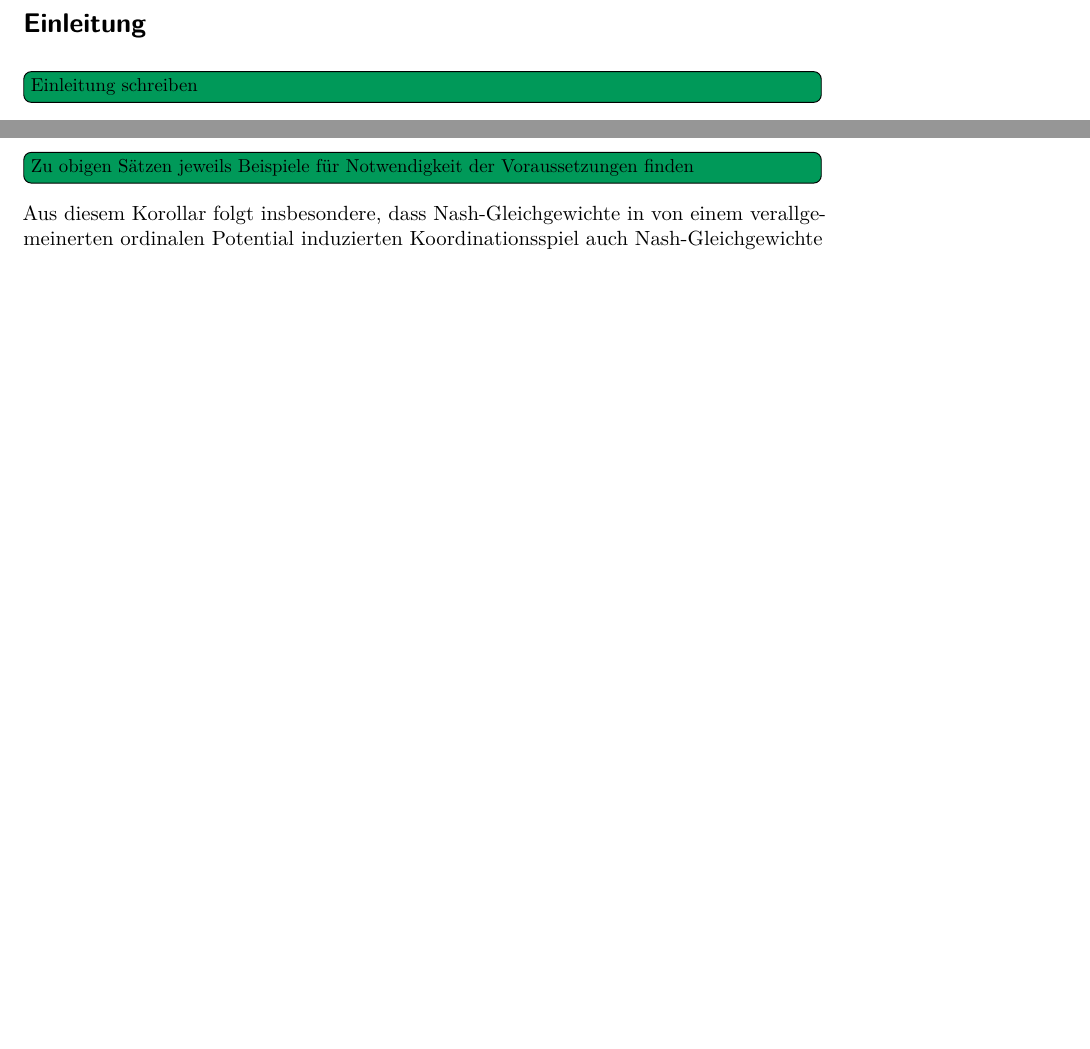
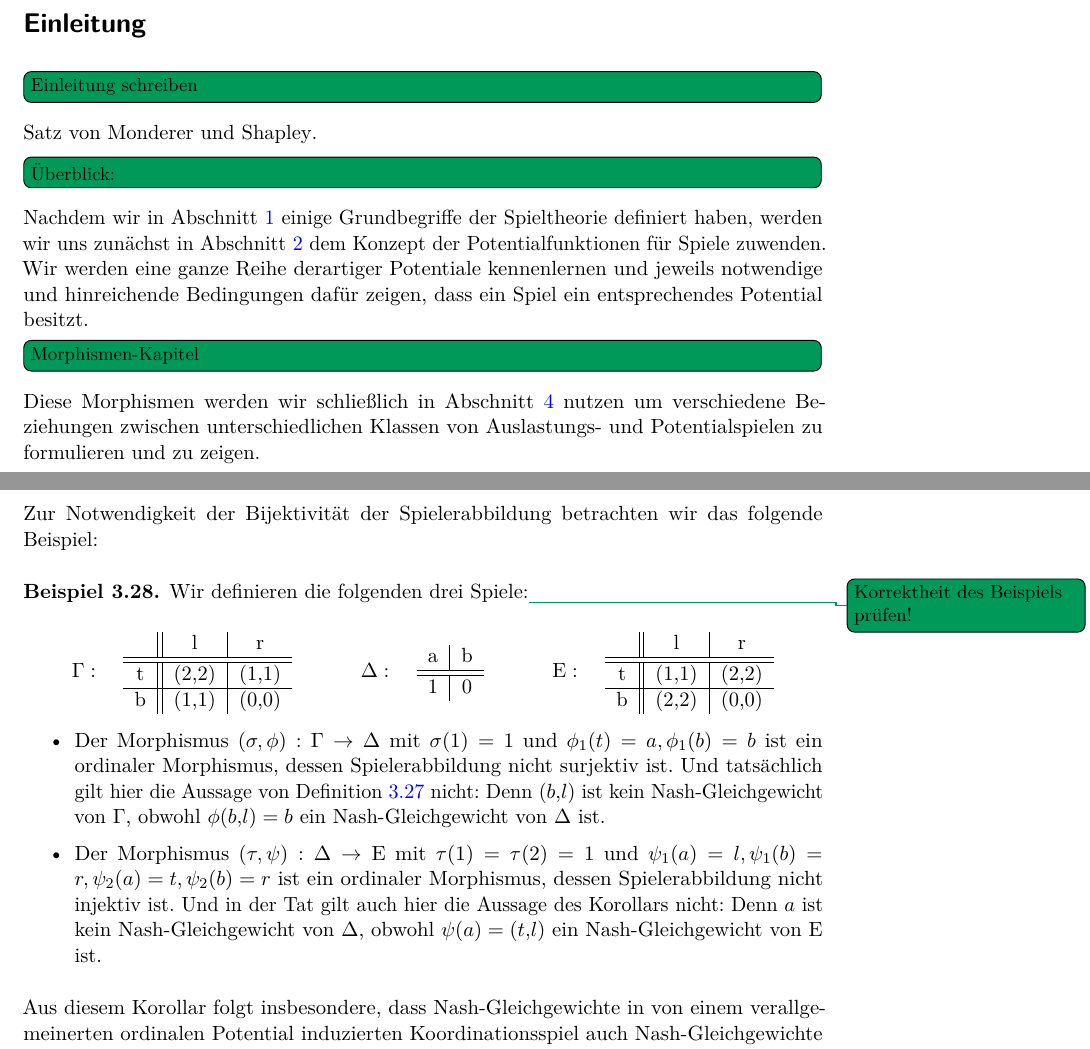
Before and after one commit to GraffL/Masterarbeit, a LaTeX document (Arbeit/Masterarbeit.tex, which reads Arbeit/MorphismenVonSpielen.tex): two parts of pages 4 and 46 of 65, joined at a grey line, cut so that both start at the same text, the shorter picture padded with empty space. Compiled offline with pdfLaTeX.

Commit message:
Bib-Tag n+5

```diff
--- a/Arbeit/Masterarbeit.tex
+++ b/Arbeit/Masterarbeit.tex
@@ -211,6 +211,18 @@
 
 \todo[inline]{Einleitung schreiben}
 
+Satz von \citeauthor{MonShap}.
+
+\todo[inline,nolist]{Überblick:}
+
+Nachdem wir in \Cref{sec:Grundlagen} einige Grundbegriffe der Spieltheorie definiert haben, werden wir uns zunächst in \Cref{sec:Potentiale} dem Konzept der Potentialfunktionen für Spiele zuwenden. Wir werden eine ganze Reihe derartiger Potentiale kennenlernen und jeweils notwendige und hinreichende Bedingungen dafür zeigen, dass ein Spiel ein entsprechendes Potential besitzt.
+
+
+\todo[inline,nolist]{Morphismen-Kapitel}
+
+Diese Morphismen werden wir schließlich in \Cref{sec:Auslastungsspiele} nutzen um verschiedene Beziehungen zwischen unterschiedlichen Klassen von Auslastungs- und Potentialspielen zu formulieren und zu zeigen.
+
+
 \include{Grundlagen}
 \include{Potentiale}
 \include{MorphismenVonSpielen}
--- a/Arbeit/MorphismenVonSpielen.tex
+++ b/Arbeit/MorphismenVonSpielen.tex
@@ -482,7 +482,35 @@ Dies erlaubt uns folgendes Korollar:
 	Es ist $x$ ein trivialer Verbesserungspfad in $\Gamma$, dessen Bild $\phi(x)$ in $\Delta$ abgeschlossen ist. Daher ist mit \Cref{kor:ReflAbg} $x$ in $\Gamma$ abgeschlossen und folglich (vgl. \Cref{beob:VerbPfadeundNGe}) $x$ ein Nash-Gleichgewicht in $\Gamma$.
 \end{proof}
 
-\todo[inline]{Zu obigen Sätzen jeweils Beispiele für Notwendigkeit der Voraussetzungen finden}
+Zur Notwendigkeit der Bijektivität der Spielerabbildung betrachten wir das folgende Beispiel:
+
+\begin{bsp}
+	Wir definieren die folgenden drei Spiele:\todo{Korrektheit des Beispiels prüfen!}
+	\begin{center}
+		$\Gamma:$ \quad
+		\begin{tabular}{c||c|c}
+				& l 		& r 		\\\hline\hline
+			t	& $(2,2)$	& $(1,1)$	\\\hline
+			b	& $(1,1)$	& $(0,0)$
+		\end{tabular}\hspace{3em}
+		$\Delta:$ \quad
+		\begin{tabular}{c|c}
+			a 		& b 		\\\hline\hline
+			$1$		& $0$
+		\end{tabular}\hspace{3em}
+		$\Epsilon:$ \quad
+		\begin{tabular}{c||c|c}
+				& l 		& r 		\\\hline\hline
+			t	& $(1,1)$	& $(2,2)$	\\\hline
+			b	& $(2,2)$	& $(0,0)$
+		\end{tabular}
+	\end{center}
+
+	\begin{itemize}
+		\item Der Morphismus $(\sigma, \phi): \Gamma \to \Delta$ mit $\sigma(1) = 1$ und $\phi_1(t) = a, \phi_1(b) = b$ ist ein ordinaler Morphismus, dessen Spielerabbildung nicht surjektiv ist. Und tatsächlich gilt hier die Aussage von \Cref{kor:ReflektNG} nicht: Denn $(b,l)$ ist kein Nash-Gleichgewicht von $\Gamma$, obwohl $\phi(b,l) = b$ ein Nash-Gleichgewicht von $\Delta$ ist.
+		\item Der Morphismus $(\tau, \psi): \Delta \to \Epsilon$ mit $\tau(1) = \tau(2) = 1$ und $\psi_1(a) = l, \psi_1(b) = r, \psi_2(a) = t, \psi_2(b) = r$ ist ein ordinaler Morphismus, dessen Spielerabbildung nicht injektiv ist. Und in der Tat gilt auch hier die Aussage des Korollars nicht: Denn $a$ ist kein Nash-Gleichgewicht von $\Delta$, obwohl $\psi(a) = (t,l)$ ein Nash-Gleichgewicht von $\Epsilon$ ist.
+	\end{itemize}
+\end{bsp}
 
 Aus diesem Korollar folgt insbesondere, dass Nash-Gleichgewichte in von einem verallgemeinerten ordinalen Potential induzierten Koordinationsspiel auch Nash-Gleichgewichte im Ausgangsspiel sind. Also sind verallgemeinerte ordinale Potentiale verallgemeinerte Nash-Potentiale.
 
```
Also changed, not shown: Arbeit/Auslastungsspiele.tex (+2 -2 lines), Arbeit/Masterarbeit.pdf.
